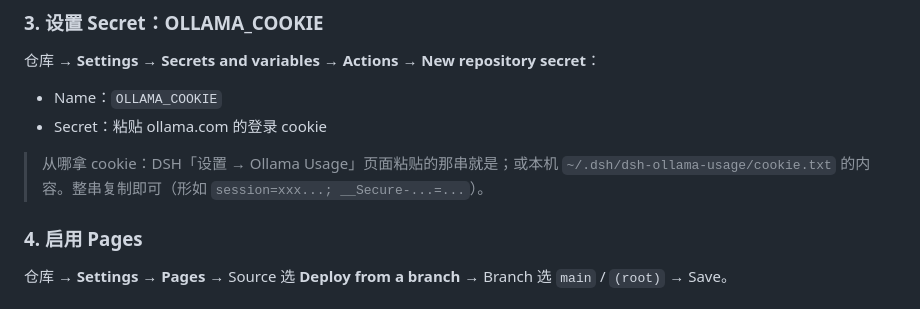
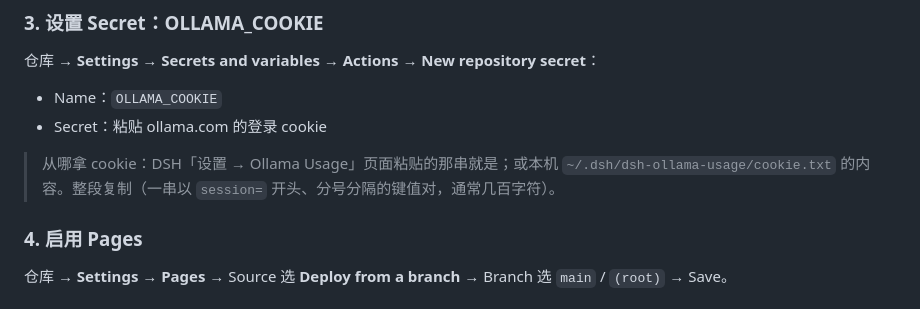
Before and after one commit to bbj32/ollama-usage-share, a Markdown page: README.md, the part around the change. Rendered like a GitHub page.

Commit message:
docs: remove fake cookie example from README

```diff
--- a/README.md
+++ b/README.md
@@ -54,7 +54,7 @@ git push -u origin main
 - Name：`OLLAMA_COOKIE`
 - Secret：粘贴 ollama.com 的登录 cookie
 
-> 从哪拿 cookie：DSH「设置 → Ollama Usage」页面粘贴的那串就是；或本机 `~/.dsh/dsh-ollama-usage/cookie.txt` 的内容。整串复制即可（形如 `session=xxx...; __Secure-...=...`）。
+> 从哪拿 cookie：DSH「设置 → Ollama Usage」页面粘贴的那串就是；或本机 `~/.dsh/dsh-ollama-usage/cookie.txt` 的内容。整段复制（一串以 `session=` 开头、分号分隔的键值对，通常几百字符）。
 
 ### 4. 启用 Pages
 
```
